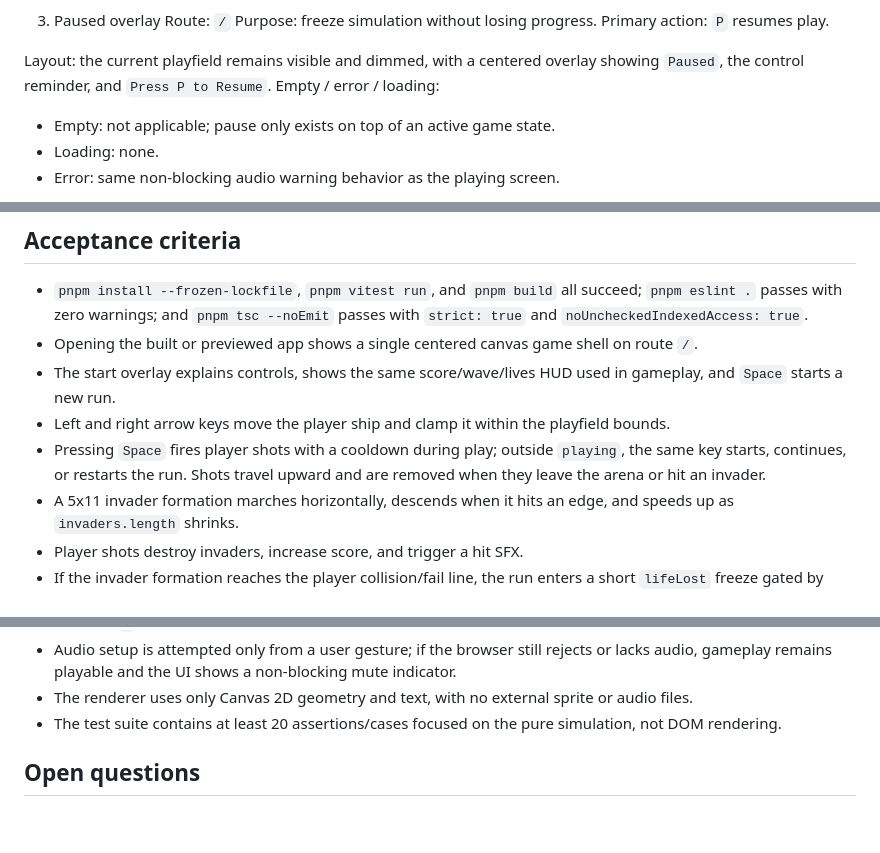
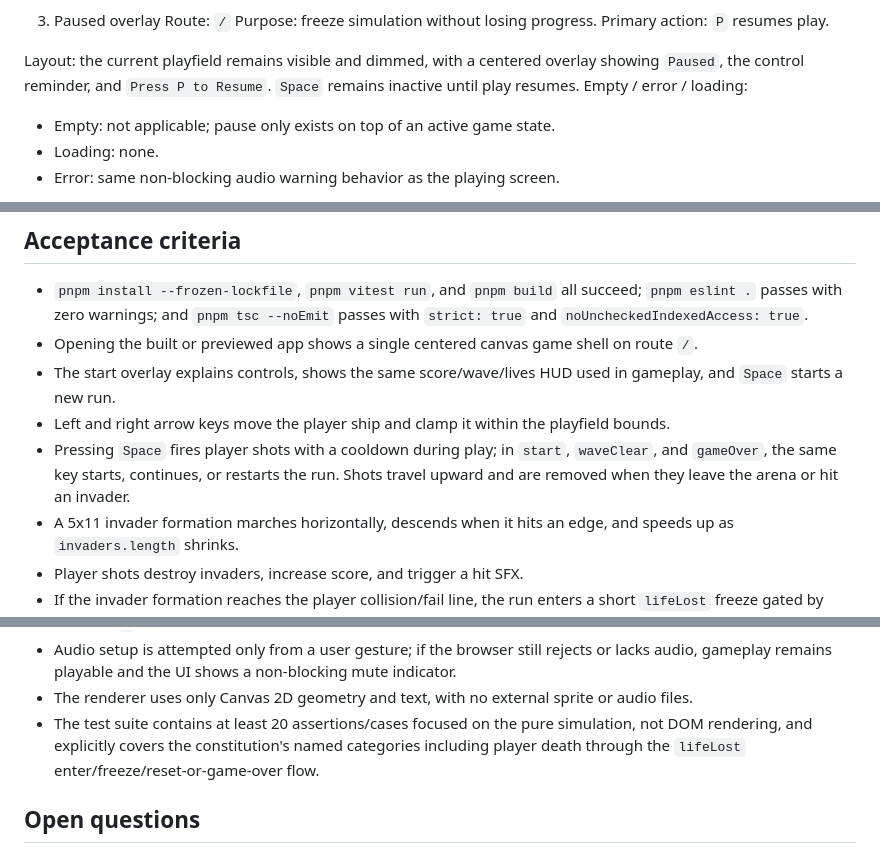
Before and after one commit to contribute-sh/space-invaders-hd, a Markdown page: PLAN.md, 3 parts joined by grey strips. Drawn GitHub-style; blank space fills up the shorter version.

```diff
--- a/PLAN.md
+++ b/PLAN.md
@@ -74,7 +74,7 @@ Route: `/`
 Purpose: freeze simulation without losing progress.
 Primary action: `P` resumes play.
 
-Layout: the current playfield remains visible and dimmed, with a centered overlay showing `Paused`, the control reminder, and `Press P to Resume`.
+Layout: the current playfield remains visible and dimmed, with a centered overlay showing `Paused`, the control reminder, and `Press P to Resume`. `Space` remains inactive until play resumes.
 Empty / error / loading:
 - Empty: not applicable; pause only exists on top of an active game state.
 - Loading: none.
@@ -257,7 +257,7 @@ Modeling notes
 - Opening the built or previewed app shows a single centered canvas game shell on route `/`.
 - The start overlay explains controls, shows the same score/wave/lives HUD used in gameplay, and `Space` starts a new run.
 - Left and right arrow keys move the player ship and clamp it within the playfield bounds.
-- Pressing `Space` fires player shots with a cooldown during play; outside `playing`, the same key starts, continues, or restarts the run. Shots travel upward and are removed when they leave the arena or hit an invader.
+- Pressing `Space` fires player shots with a cooldown during play; in `start`, `waveClear`, and `gameOver`, the same key starts, continues, or restarts the run. Shots travel upward and are removed when they leave the arena or hit an invader.
 - A 5x11 invader formation marches horizontally, descends when it hits an edge, and speeds up as `invaders.length` shrinks.
 - Player shots destroy invaders, increase score, and trigger a hit SFX.
 - If the invader formation reaches the player collision/fail line, the run enters a short `lifeLost` freeze gated by `transitionTimerMs`, plays the player-death SFX, ignores gameplay input during the freeze, and then resets the current wave to its initial 5x11 layout while preserving score; if lives reach zero, the game transitions to the game-over overlay.
@@ -266,7 +266,7 @@ Modeling notes
 - Pressing `P` pauses and resumes without advancing the simulation while paused.
 - Audio setup is attempted only from a user gesture; if the browser still rejects or lacks audio, gameplay remains playable and the UI shows a non-blocking mute indicator.
 - The renderer uses only Canvas 2D geometry and text, with no external sprite or audio files.
-- The test suite contains at least 20 assertions/cases focused on the pure simulation, not DOM rendering.
+- The test suite contains at least 20 assertions/cases focused on the pure simulation, not DOM rendering, and explicitly covers the constitution's named categories including player death through the `lifeLost` enter/freeze/reset-or-game-over flow.
 
 ## Open questions
 - The constitution asks for "modern hi-res graphics" but the MVP also restricts rendering to pure geometry and minimal shell styling. Exact art direction, palette, and typography are not specified; execution should choose a simple geometric arcade look unless product direction is provided.
```
Also changed, not shown: other parts of PLAN.md (+7 -3 lines).
